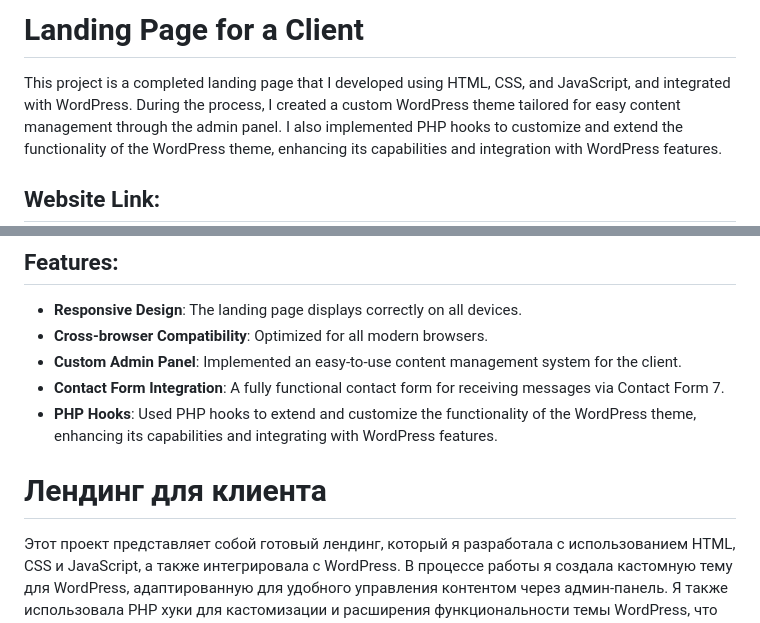
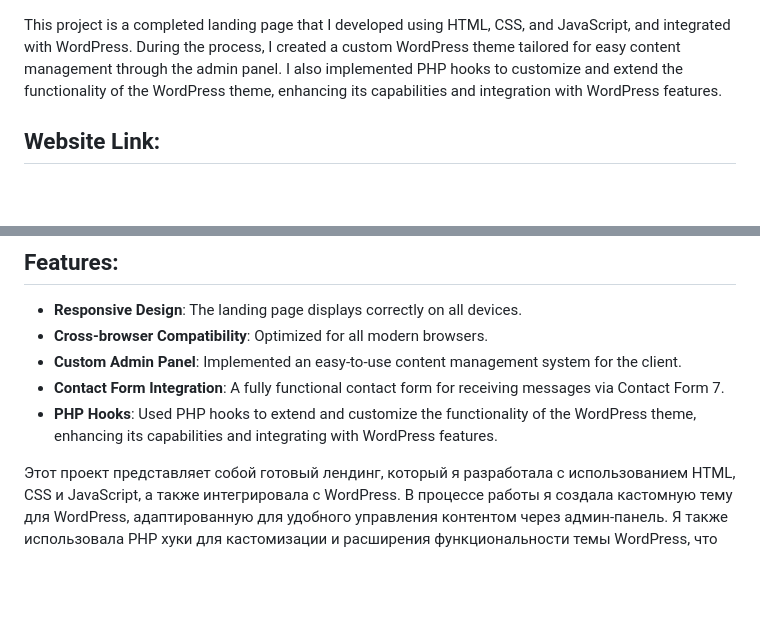
Before and after one commit to Lelyaler/lr, a Markdown page: README.md, 2 parts joined by grey strips. Rendered like a GitHub page; blank space fills up the shorter version.

```diff
--- a/README.md
+++ b/README.md
@@ -1,5 +1,3 @@
-# Landing Page for a Client
-
 This project is a completed landing page that I developed using HTML, CSS, and JavaScript, and integrated with WordPress. During the process, I created a custom WordPress theme tailored for easy content management through the admin panel. I also implemented PHP hooks to customize and extend the functionality of the WordPress theme, enhancing its capabilities and integration with WordPress features.
 
 ## Website Link:
@@ -20,8 +18,6 @@ This project is a completed landing page that I developed using HTML, CSS, and J
 - **PHP Hooks**: Used PHP hooks to extend and customize the functionality of the WordPress theme, enhancing its capabilities and integrating with WordPress features.
 
 
-# Лендинг для клиента
-
 Этот проект представляет собой готовый лендинг, который я разработала с использованием HTML, CSS и JavaScript, а также интегрировала с WordPress. В процессе работы я создала кастомную тему для WordPress, адаптированную для удобного управления контентом через админ-панель. Я также использовала PHP хуки для кастомизации и расширения функциональности темы WordPress, что позволило внедрить более продвинутые функции и улучшить интеграцию с возможностями WordPress.
 
 ## Ссылка на сайт:
```
